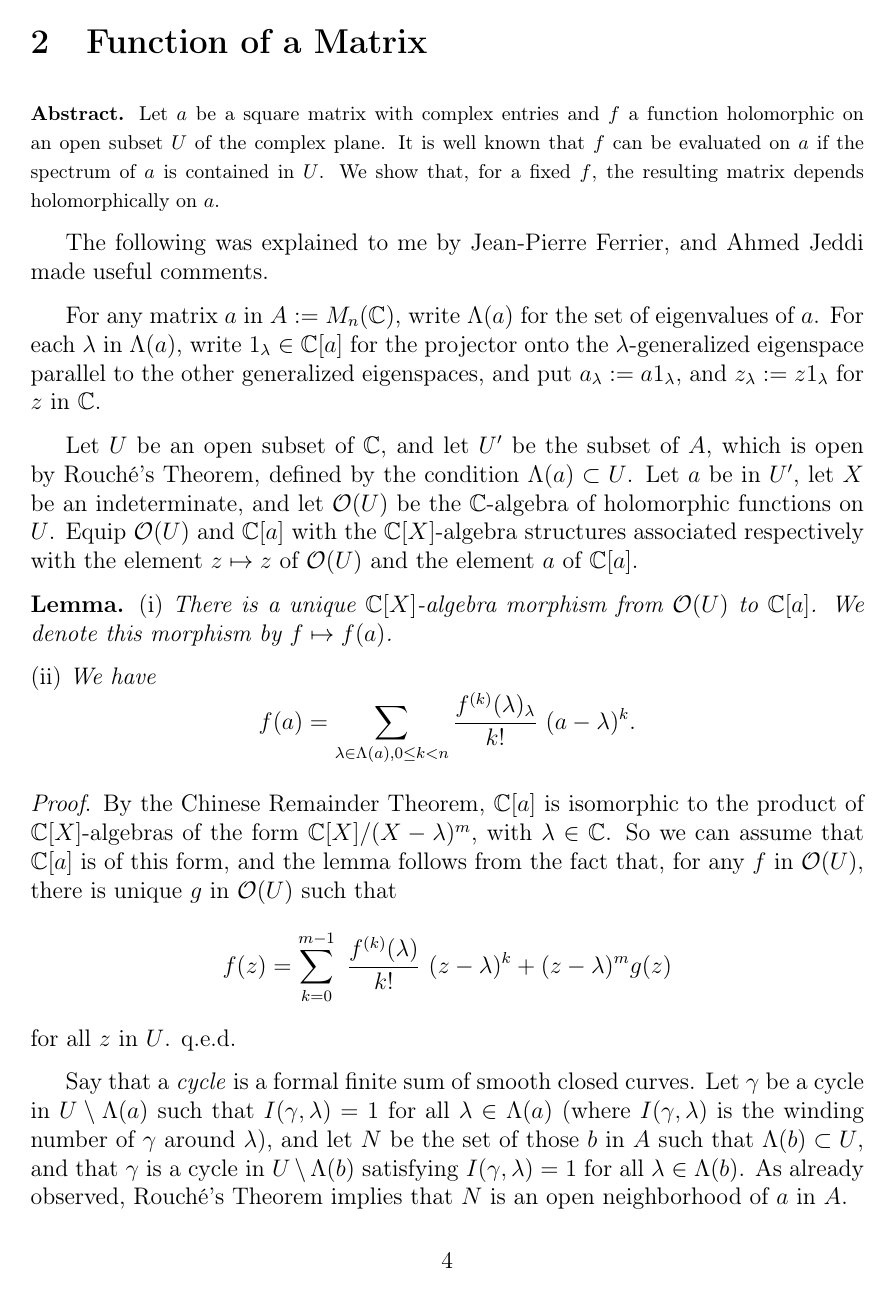
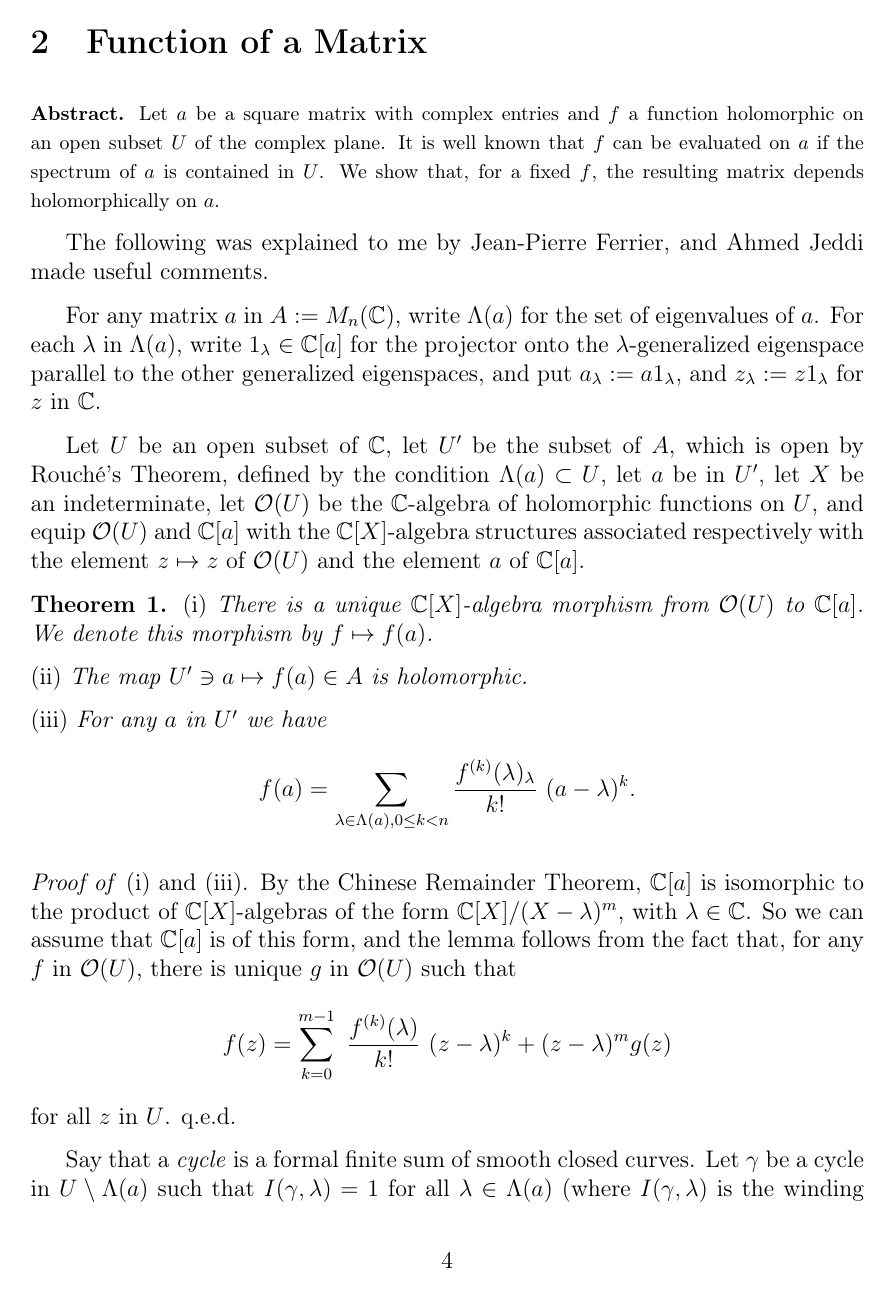
Before and after one commit to Pierre-Yves-Gaillard/selected_texts, a LaTeX document (selected_texts.tex): page 4 of 9. Compiled offline with pdfLaTeX.

Commit message:
Update selected_texts.tex

```diff
--- a/selected_texts.tex
+++ b/selected_texts.tex
@@ -87,20 +87,22 @@ The following was explained to me by Jean-Pierre Ferrier, and Ahmed Jeddi made u
 
 For any matrix $a$ in $A:=M_n(\C)$, write $\Lambda(a)$ for the set of eigenvalues of $a$. For each $\lambda$ in $\Lambda(a)$, write $1_\lambda\in\C[a]$ for the projector onto the $\lambda$-generalized eigenspace parallel to the other generalized eigenspaces, and put $a_\lambda:=a1_\lambda$, and $z_\lambda:=z1_\lambda$ for $z$ in $\C$.
 
-Let $U$ be an open subset of $\C$, and let $U'$ be the subset of $A$, which is open by Rouch\'e's Theorem, defined by the condition $\Lambda(a)\subset U$. Let $a$ be in $U'$, let $X$ be an indeterminate, and let $\mathcal O(U)$ be the $\C$-algebra of holomorphic functions on $U$. Equip $\mathcal O(U)$ and $\C[a]$ with the $\C[X]$-algebra structures associated respectively with the element $z\mapsto z$ of $\mathcal O(U)$ and the element $a$ of $\C[a]$.
+Let $U$ be an open subset of $\C$, let $U'$ be the subset of $A$, which is open by Rouch\'e's Theorem, defined by the condition $\Lambda(a)\subset U$, let $a$ be in $U'$, let $X$ be an indeterminate, let $\mathcal O(U)$ be the $\C$-algebra of holomorphic functions on $U$, and equip $\mathcal O(U)$ and $\C[a]$ with the $\C[X]$-algebra structures associated respectively with the element $z\mapsto z$ of $\mathcal O(U)$ and the element $a$ of $\C[a]$.
 
-\nn\textbf{Lemma.} (i) \emph{There is a unique $\C[X]$-algebra morphism from $\mathcal O(U)$ to $\C[a]$. We denote this morphism by $f\mapsto f(a)$.}
+\nn\textbf{Theorem 1.} (i) \emph{There is a unique $\C[X]$-algebra morphism from $\mathcal O(U)$ to $\C[a]$. We denote this morphism by $f\mapsto f(a)$.}
 
-\nn(ii) \emph{We have}
+\nn(ii) \emph{The map $U'\ni a\mapsto f(a)\in A$ is holomorphic.}
+
+\nn(iii) \emph{For any $a$ in $U'$ we have}
 $$
 f(a)=\sum_{\lambda\in\Lambda(a),0\le k<n}\frac{f^{(k)}(\lambda)_\lambda}{k!}\ (a-\lambda)^k.
 $$
 
-\nn\textit{Proof}. By the Chinese Remainder Theorem, $\C[a]$ is isomorphic to the product of $\C[X]$-algebras of the form $\C[X]/(X-\lambda)^m$, with $\lambda\in\C$. So we can assume that $\C[a]$ is of this form, and the lemma follows from the fact that, for any $f$ in $\mathcal O(U)$, there is unique $g$ in $\mathcal O(U)$ such that
+\nn\textit{Proof of} (i) and (iii). By the Chinese Remainder Theorem, $\C[a]$ is isomorphic to the product of $\C[X]$-algebras of the form $\C[X]/(X-\lambda)^m$, with $\lambda\in\C$. So we can assume that $\C[a]$ is of this form, and the lemma follows from the fact that, for any $f$ in $\mathcal O(U)$, there is unique $g$ in $\mathcal O(U)$ such that
 $$
 f(z)=\sum_{k=0}^{m-1}\ \frac{f^{(k)}(\lambda)}{k!}\ (z-\lambda)^k+(z-\lambda)^mg(z)
 $$
 for all $z$ in $U$. q.e.d.
 
-Say that a \textit{cycle} is a formal finite sum of smooth closed curves. Let $\gamma$ be a cycle in $U\setminus\Lambda(a)$ such that $I(\gamma,\lambda)=1$ for all $\lambda\in\Lambda(a)$ (where $I(\gamma,\lambda)$ is the winding number of $\gamma$ around $\lambda$), and let $N$ be the set of those $b$ in $A$ such that $\Lambda(b)\subset U$, and that $\gamma$ is a cycle in $U\setminus\Lambda(b)$ satisfying $I(\gamma,\lambda)=1$ for all $\lambda\in\Lambda(b)$. As already observed, Rouch\'e's Theorem implies that $N$ is an open neighborhood of $a$ in $A$.
+Say that a \textit{cycle} is a formal finite sum of smooth closed curves. Let $\gamma$ be a cycle in $U\setminus\Lambda(a)$ such that $I(\gamma,\lambda)=1$ for all $\lambda\in\Lambda(a)$ (where $I(\gamma,\lambda)$ is the winding number of $\gamma$ around $\lambda$), and let $N$ be the set of those $b$ in $A$ such that $\Lambda(b)\subset U$, and that $\gamma$ is a cycle in $U\setminus\Lambda(b)$ satisfying $I(\gamma,\lambda)=1$ for all $\lambda\in\Lambda(b)$. As already observed, Rouch\'e's Theorem implies that $N$ is an open neighborhood of $a$ in $A$. Theorem~2 below will imply Part~(ii) of Theorem~1.
 
```
Also changed, not shown: selected_texts.tex (6 more changed lines).
